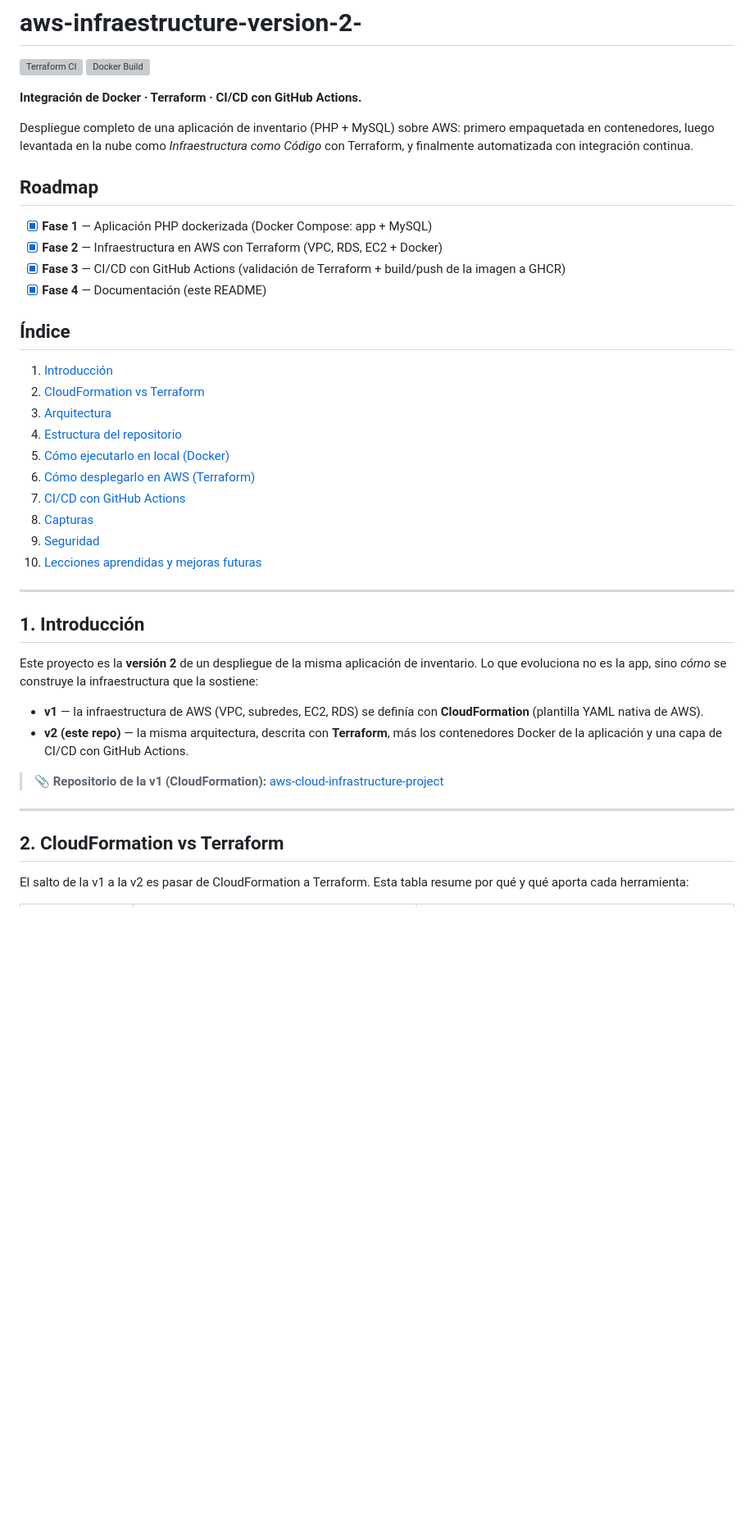
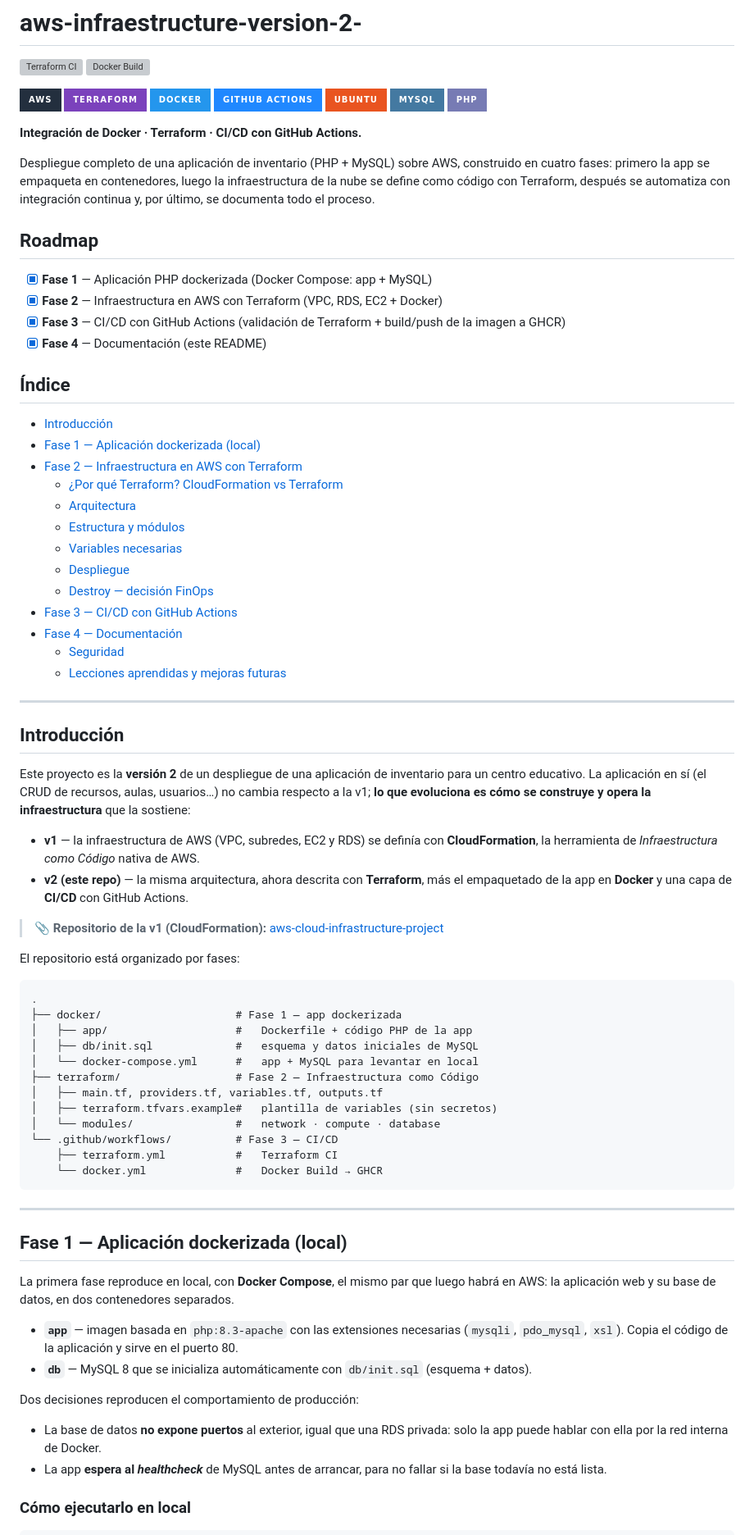
Before and after one commit to albert0fernandez/aws-infraestructure-version-2-, a Markdown page: README.md, the part around one of its changes. Shown at 82% size. Rendered like a GitHub page; badges without logos; blank space fills up the shorter version; grey boxes are pictures that could not be loaded.

````diff
--- a/README.md
+++ b/README.md
@@ -3,11 +3,20 @@
 [![Terraform CI](https://github.com/albert0fernandez/aws-infraestructure-version-2-/actions/workflows/terraform.yml/badge.svg)](https://github.com/albert0fernandez/aws-infraestructure-version-2-/actions/workflows/terraform.yml)
 [![Docker Build](https://github.com/albert0fernandez/aws-infraestructure-version-2-/actions/workflows/docker.yml/badge.svg)](https://github.com/albert0fernandez/aws-infraestructure-version-2-/actions/workflows/docker.yml)
 
+![AWS](https://img.shields.io/badge/AWS-232F3E?style=for-the-badge&logo=amazonwebservices&logoColor=white)
+![Terraform](https://img.shields.io/badge/Terraform-7B42BC?style=for-the-badge&logo=terraform&logoColor=white)
+![Docker](https://img.shields.io/badge/Docker-2496ED?style=for-the-badge&logo=docker&logoColor=white)
+![GitHub Actions](https://img.shields.io/badge/GitHub%20Actions-2088FF?style=for-the-badge&logo=githubactions&logoColor=white)
+![Ubuntu](https://img.shields.io/badge/Ubuntu-E95420?style=for-the-badge&logo=ubuntu&logoColor=white)
+![MySQL](https://img.shields.io/badge/MySQL-4479A1?style=for-the-badge&logo=mysql&logoColor=white)
+![PHP](https://img.shields.io/badge/PHP-777BB4?style=for-the-badge&logo=php&logoColor=white)
+
 **Integración de Docker · Terraform · CI/CD con GitHub Actions.**
 
-Despliegue completo de una aplicación de inventario (PHP + MySQL) sobre AWS: primero
-empaquetada en contenedores, luego levantada en la nube como *Infraestructura como
-Código* con Terraform, y finalmente automatizada con integración continua.
+Despliegue completo de una aplicación de inventario (PHP + MySQL) sobre AWS, construido en
+cuatro fases: primero la app se empaqueta en contenedores, luego la infraestructura de la
+nube se define como código con Terraform, después se automatiza con integración continua y,
+por último, se documenta todo el proceso.
 
 ## Roadmap
 
@@ -18,34 +27,69 @@ Código* con Terraform, y finalmente automatizada con integración continua.
 
 ## Índice
 
-1. [Introducción](#1-introducción)
-2. [CloudFormation vs Terraform](#2-cloudformation-vs-terraform)
-3. [Arquitectura](#3-arquitectura)
-4. [Estructura del repositorio](#4-estructura-del-repositorio)
-5. [Cómo ejecutarlo en local (Docker)](#5-cómo-ejecutarlo-en-local-docker)
-6. [Cómo desplegarlo en AWS (Terraform)](#6-cómo-desplegarlo-en-aws-terraform)
-7. [CI/CD con GitHub Actions](#7-cicd-con-github-actions)
-8. [Capturas](#8-capturas)
-9. [Seguridad](#9-seguridad)
-10. [Lecciones aprendidas y mejoras futuras](#10-lecciones-aprendidas-y-mejoras-futuras)
+- [Introducción](#introducción)
+- [Fase 1 — Aplicación dockerizada (local)](#fase-1--aplicación-dockerizada-local)
+- [Fase 2 — Infraestructura en AWS con Terraform](#fase-2--infraestructura-en-aws-con-terraform)
+  - [¿Por qué Terraform? CloudFormation vs Terraform](#por-qué-terraform-cloudformation-vs-terraform)
+  - [Arquitectura](#arquitectura)
+  - [Estructura y módulos](#estructura-y-módulos)
+  - [Variables necesarias](#variables-necesarias)
+  - [Despliegue](#despliegue)
+  - [Destroy — decisión FinOps](#destroy--decisión-finops)
+- [Fase 3 — CI/CD con GitHub Actions](#fase-3--cicd-con-github-actions)
+- [Fase 4 — Documentación](#fase-4--documentación)
+  - [Seguridad](#seguridad)
+  - [Lecciones aprendidas y mejoras futuras](#lecciones-aprendidas-y-mejoras-futuras)
 
 ---
 
-## 1. Introducción
+## Introducción
 
-Este proyecto es la **versión 2** de un despliegue de la misma aplicación de inventario.
-Lo que evoluciona no es la app, sino *cómo* se construye la infraestructura que la sostiene:
+Este proyecto es la **versión 2** de un despliegue de una aplicación de inventario para un
+centro educativo. La aplicación en sí (el CRUD de recursos, aulas, usuarios…) no cambia
+respecto a la v1; **lo que evoluciona es cómo se construye y opera la infraestructura** que
+la sostiene:
 
-- **v1** — la infraestructura de AWS (VPC, subredes, EC2, RDS) se definía con
-  **CloudFormation** (plantilla YAML nativa de AWS).
-- **v2 (este repo)** — la misma arquitectura, descrita con **Terraform**, más los
-  contenedores Docker de la aplicación y una capa de CI/CD con GitHub Actions.
+- **v1** — la infraestructura de AWS (VPC, subredes, EC2 y RDS) se definía con
+  **CloudFormation**, la herramienta de *Infraestructura como Código* nativa de AWS.
+- **v2 (este repo)** — la misma arquitectura, ahora descrita con **Terraform**, más el
+  empaquetado de la app en **Docker** y una capa de **CI/CD** con GitHub Actions.
 
 > 📎 **Repositorio de la v1 (CloudFormation):** [aws-cloud-infrastructure-project](https://github.com/albert0fernandez/aws-cloud-infrastructure-project)
 
+El repositorio está organizado por fases:
+
+```
+.
+├── docker/                     # Fase 1 — app dockerizada
+│   ├── app/                    #   Dockerfile + código PHP de la app
+│   ├── db/init.sql             #   esquema y datos iniciales de MySQL
+│   └── docker-compose.yml      #   app + MySQL para levantar en local
+├── terraform/                  # Fase 2 — Infraestructura como Código
+│   ├── main.tf, providers.tf, variables.tf, outputs.tf
+│   ├── terraform.tfvars.example#   plantilla de variables (sin secretos)
+│   └── modules/                #   network · compute · database
+└── .github/workflows/          # Fase 3 — CI/CD
+    ├── terraform.yml           #   Terraform CI
+    └── docker.yml              #   Docker Build → GHCR
+```
+
 ---
 
-## 2. CloudFormation vs Terraform
+## Fase 1 — Aplicación dockerizada (local)
 
-El salto de la v1 a la v2 es pasar de CloudFormation a Terraform. Esta tabla resume por
-qué y qué aporta cada herramienta:
+La primera fase reproduce en local, con **Docker Compose**, el mismo par que luego habrá en
+AWS: la aplicación web y su base de datos, en dos contenedores separados.
+
+- **`app`** — imagen basada en `php:8.3-apache` con las extensiones necesarias (`mysqli`,
+  `pdo_mysql`, `xsl`). Copia el código de la aplicación y sirve en el puerto 80.
+- **`db`** — MySQL 8 que se inicializa automáticamente con `db/init.sql` (esquema + datos).
+
+Dos decisiones reproducen el comportamiento de producción:
+- La base de datos **no expone puertos** al exterior, igual que una RDS privada: solo la app
+  puede hablar con ella por la red interna de Docker.
+- La app **espera al *healthcheck*** de MySQL antes de arrancar, para no fallar si la base
+  todavía no está lista.
+
+### Cómo ejecutarlo en local
+
````
Also changed, not shown: other parts of README.md (+100 -98 lines).
